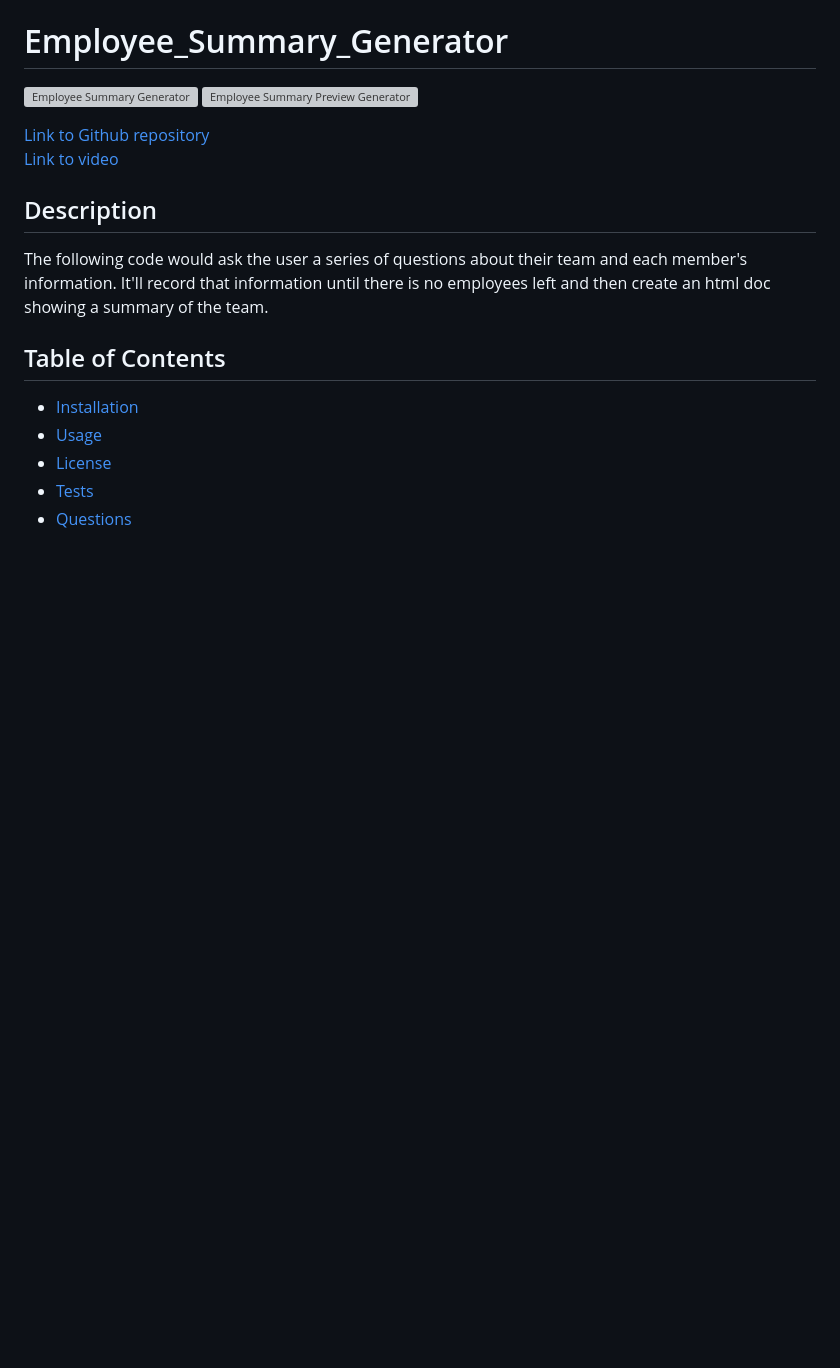
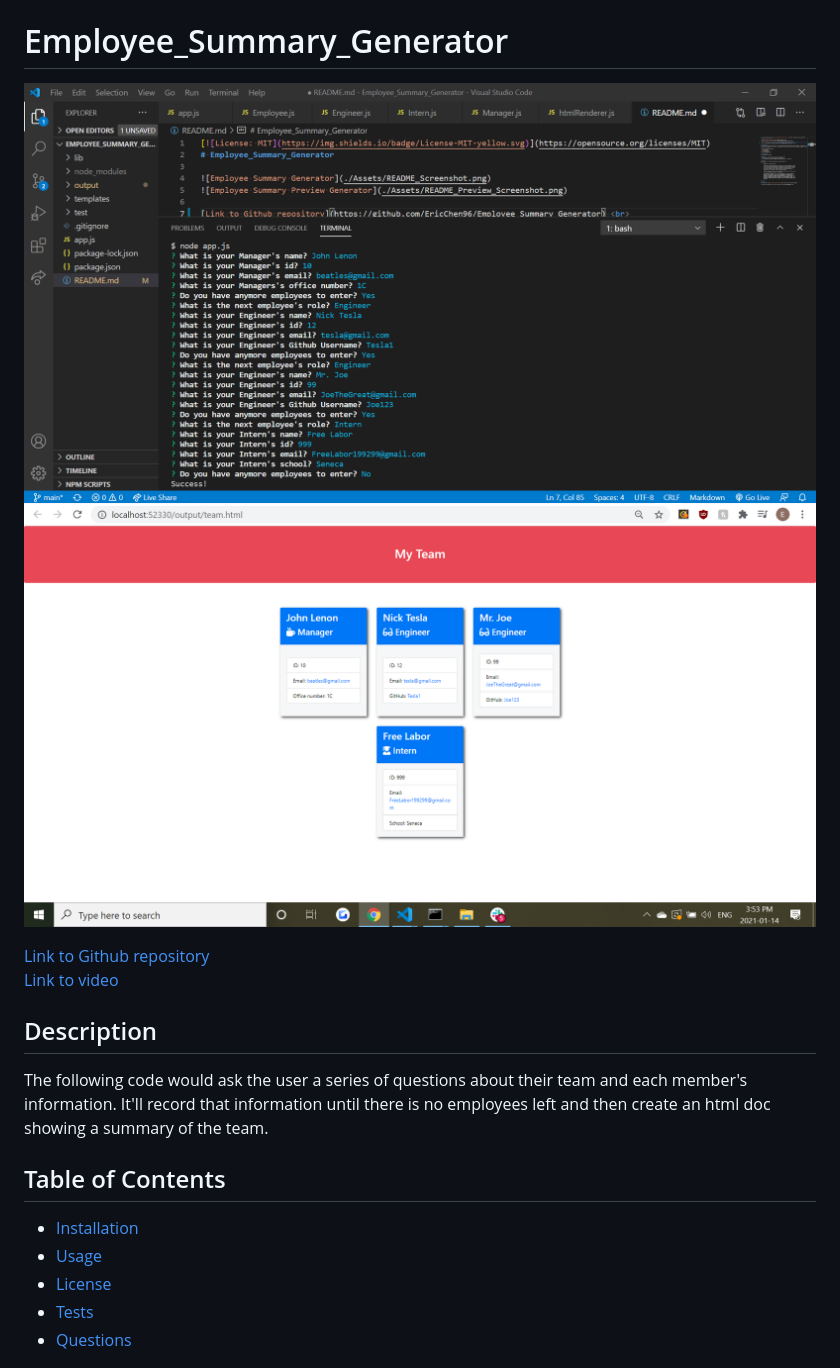
Before and after one commit to EricChen96/Employee_Summary_Generator, a Markdown page: README.md, the part around the change printed below. Rendered like a GitHub page; pictures changed too: Assets/Employee_Summary_Commandline_Screenshot.png (added), Assets/Employee_Summary_Preview_Screenshot.png (added); blank space fills up the shorter version; grey boxes are pictures that could not be loaded.

Commit message:
Updated readme with proper links and images

```diff
--- a/README.md
+++ b/README.md
@@ -1,6 +1,6 @@
 [![License: MIT](https://img.shields.io/badge/License-MIT-yellow.svg)](https://opensource.org/licenses/MIT)
 # Employee_Summary_Generator
 
-![Employee Summary Generator](./Assets/README_Screenshot.png)
-![Employee Summary Preview Generator](./Assets/README_Preview_Screenshot.png)
+![Employee Summary Generator](./Assets/Employee_Summary_Commandline_Screenshot.png)
+![Employee Summary Preview Generator](./Assets/Employee_Summary_Preview_Screenshot.png)
 
```
Also changed, not shown: other parts of README.md (+2 -2 lines), 1 other file.
